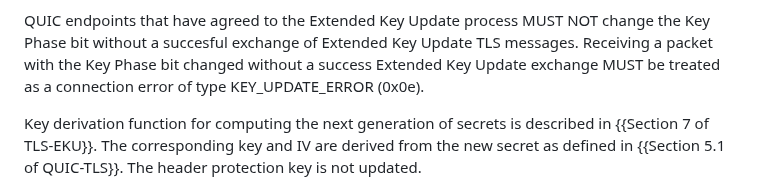
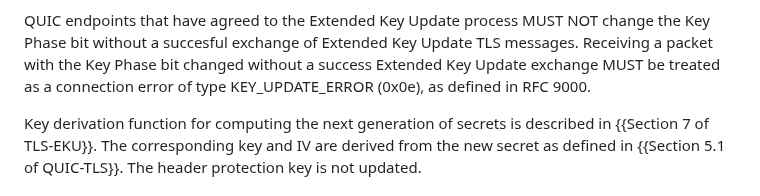
Before and after one commit to quicwg/extended-key-update, a Markdown page: draft-ietf-quic-extended-key-update.md, the part around the change. Drawn GitHub-style.

Commit message:
Added a reference to KEY_UPDATE_ERROR
Clarify error handling for Key Phase bit changes in Extended Key Update process.

```diff
--- a/draft-ietf-quic-extended-key-update.md
+++ b/draft-ietf-quic-extended-key-update.md
@@ -153,7 +153,7 @@ containing ACK for @N packets
 
 QUIC endpoints that have agreed to the Extended Key Update process MUST NOT change the Key Phase bit without a succesful exchange of
 Extended Key Update TLS messages. Receiving a packet with the Key Phase bit changed without a success Extended Key Update exchange MUST be treated as
-a connection error of type KEY_UPDATE_ERROR (0x0e).
+a connection error of type KEY_UPDATE_ERROR (0x0e), as defined in RFC 9000.
 
 Key derivation function for computing the next generation of secrets is described in {{Section 7 of TLS-EKU}}. The corresponding key and IV are derived from the new secret as defined in {{Section 5.1 of QUIC-TLS}}. The header protection key is not updated.
 
```
